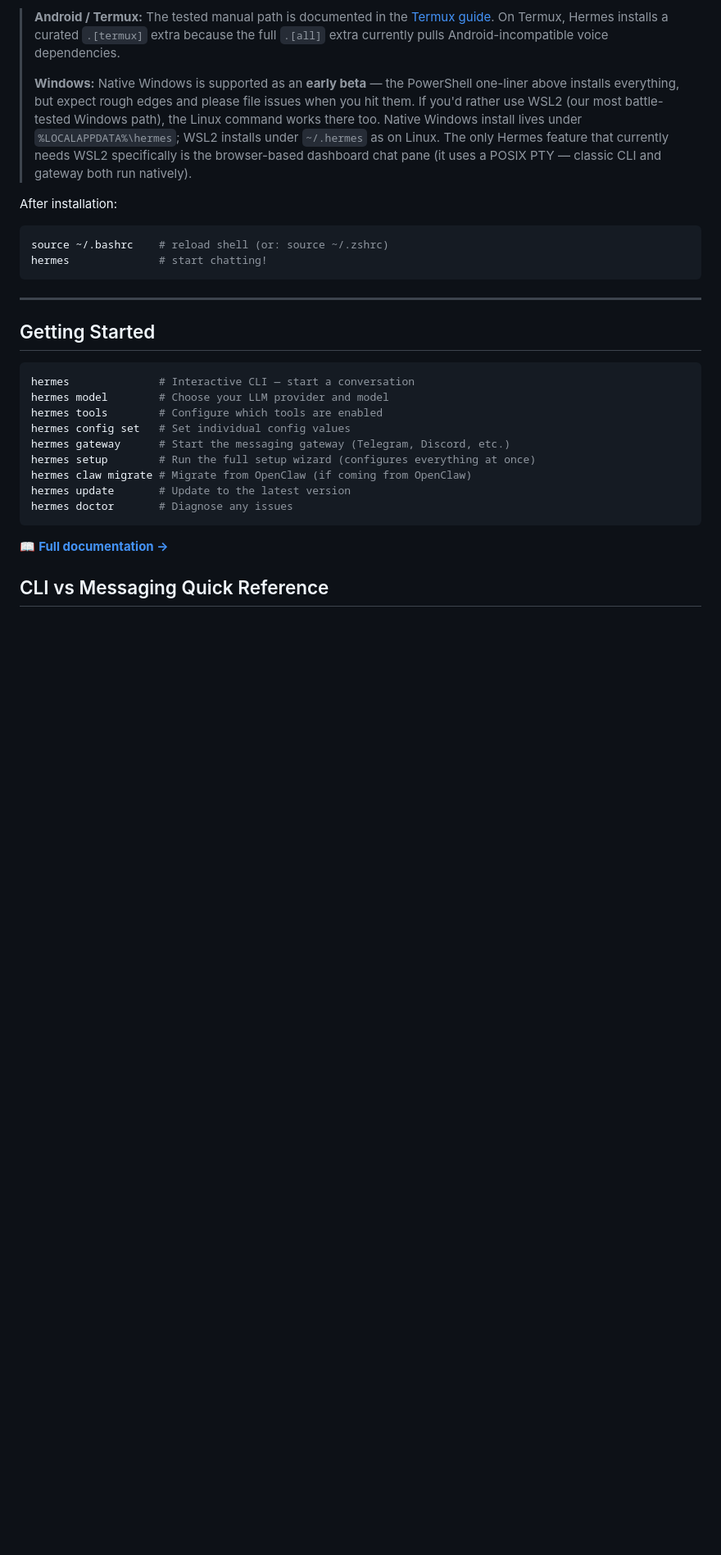
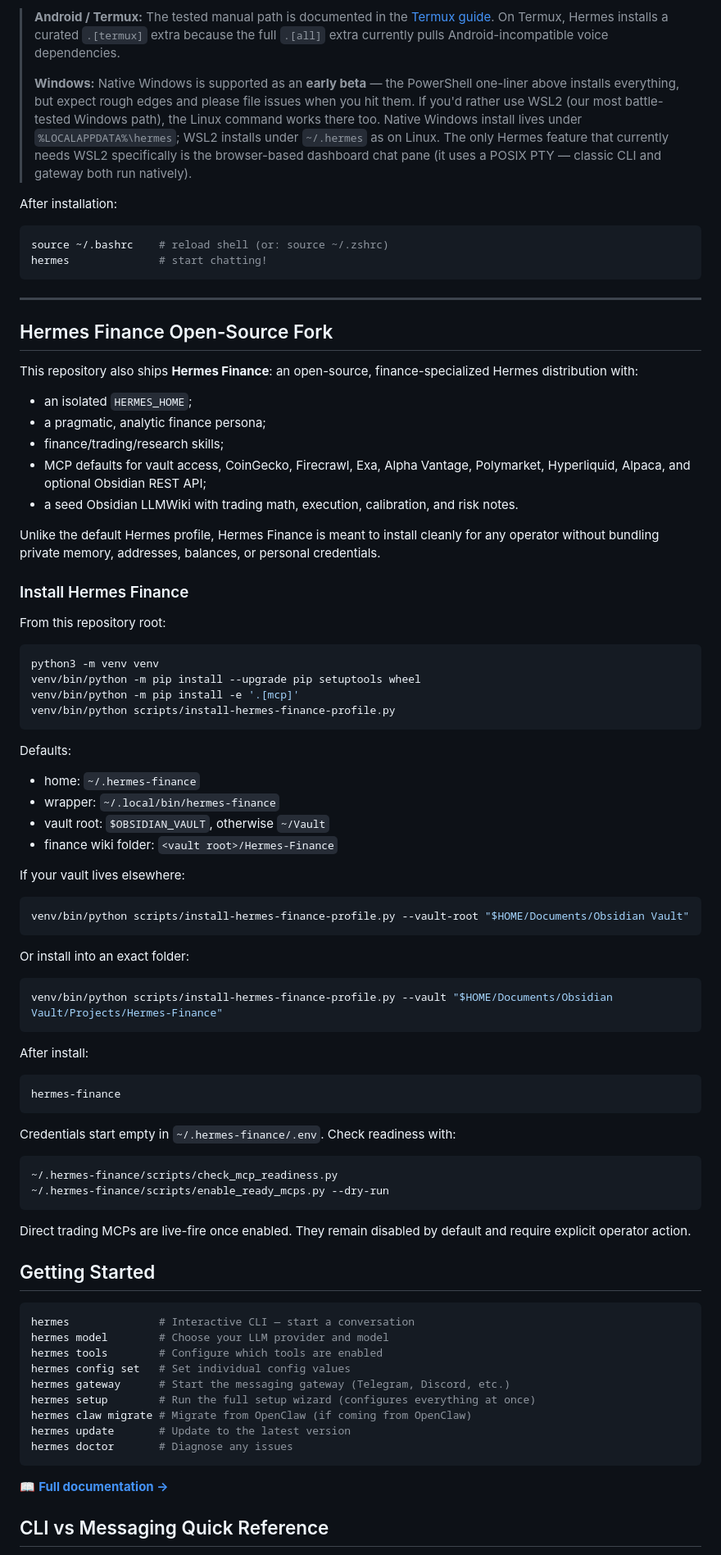
Before and after one commit to Solthodox/hermes-finance, a Markdown page: README.md, the part around the change. Shown at 82% size. GitHub-like rendering; blank space fills up the shorter version.

Commit message:
Document Hermes Finance in main README

````diff
--- a/README.md
+++ b/README.md
@@ -62,6 +62,63 @@ hermes              # start chatting!
 ```
 
 ---
+
+## Hermes Finance Open-Source Fork
+
+This repository also ships **Hermes Finance**: an open-source, finance-specialized Hermes distribution with:
+
+- an isolated `HERMES_HOME`;
+- a pragmatic, analytic finance persona;
+- finance/trading/research skills;
+- MCP defaults for vault access, CoinGecko, Firecrawl, Exa, Alpha Vantage, Polymarket, Hyperliquid, Alpaca, and optional Obsidian REST API;
+- a seed Obsidian LLMWiki with trading math, execution, calibration, and risk notes.
+
+Unlike the default Hermes profile, Hermes Finance is meant to install cleanly for any operator without bundling private memory, addresses, balances, or personal credentials.
+
+### Install Hermes Finance
+
+From this repository root:
+
+```bash
+python3 -m venv venv
+venv/bin/python -m pip install --upgrade pip setuptools wheel
+venv/bin/python -m pip install -e '.[mcp]'
+venv/bin/python scripts/install-hermes-finance-profile.py
+```
+
+Defaults:
+
+- home: `~/.hermes-finance`
+- wrapper: `~/.local/bin/hermes-finance`
+- vault root: `$OBSIDIAN_VAULT`, otherwise `~/Vault`
+- finance wiki folder: `<vault root>/Hermes-Finance`
+
+If your vault lives elsewhere:
+
+```bash
+venv/bin/python scripts/install-hermes-finance-profile.py --vault-root "$HOME/Documents/Obsidian Vault"
+```
+
+Or install into an exact folder:
+
+```bash
+venv/bin/python scripts/install-hermes-finance-profile.py --vault "$HOME/Documents/Obsidian Vault/Projects/Hermes-Finance"
+```
+
+After install:
+
+```bash
+hermes-finance
+```
+
+Credentials start empty in `~/.hermes-finance/.env`. Check readiness with:
+
+```bash
+~/.hermes-finance/scripts/check_mcp_readiness.py
+~/.hermes-finance/scripts/enable_ready_mcps.py --dry-run
+```
+
+Direct trading MCPs are live-fire once enabled. They remain disabled by default and require explicit operator action.
 
 ## Getting Started
 
````
